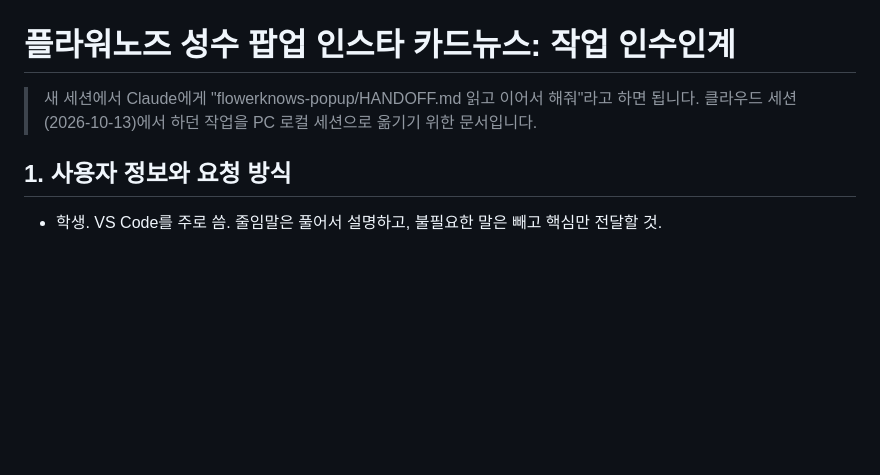
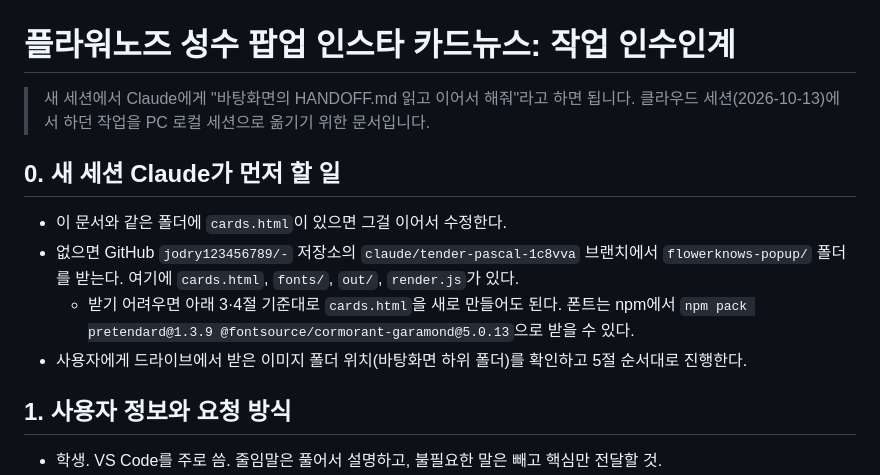
Before and after one commit to jodry123456789/-, a Markdown page: flowerknows-popup/HANDOFF.md, the part around the change. GitHub-like rendering; blank space fills up the shorter version.

Commit message:
Make handoff doc usable without cloning the repo
Co-Authored-By: Claude Opus 5.5 <noreply@anthropic.com>
Claude-Session: https://claude.ai/code/session_014yS2FskuaSfoyB7q41Zccd

```diff
--- a/flowerknows-popup/HANDOFF.md
+++ b/flowerknows-popup/HANDOFF.md
@@ -1,7 +1,13 @@
 # 플라워노즈 성수 팝업 인스타 카드뉴스: 작업 인수인계
 
-> 새 세션에서 Claude에게 "flowerknows-popup/HANDOFF.md 읽고 이어서 해줘"라고 하면 됩니다.
+> 새 세션에서 Claude에게 "바탕화면의 HANDOFF.md 읽고 이어서 해줘"라고 하면 됩니다.
 > 클라우드 세션(2026-10-13)에서 하던 작업을 PC 로컬 세션으로 옮기기 위한 문서입니다.
+
+## 0. 새 세션 Claude가 먼저 할 일
+- 이 문서와 같은 폴더에 `cards.html`이 있으면 그걸 이어서 수정한다.
+- 없으면 GitHub `jodry123456789/-` 저장소의 `claude/tender-pascal-1c8vva` 브랜치에서 `flowerknows-popup/` 폴더를 받는다. 여기에 `cards.html`, `fonts/`, `out/`, `render.js`가 있다.
+  - 받기 어려우면 아래 3·4절 기준대로 `cards.html`을 새로 만들어도 된다. 폰트는 npm에서 `npm pack pretendard@1.3.9 @fontsource/cormorant-garamond@5.0.13`으로 받을 수 있다.
+- 사용자에게 드라이브에서 받은 이미지 폴더 위치(바탕화면 하위 폴더)를 확인하고 5절 순서대로 진행한다.
 
 ## 1. 사용자 정보와 요청 방식
 - 학생. VS Code를 주로 씀. 줄임말은 풀어서 설명하고, 불필요한 말은 빼고 핵심만 전달할 것.
```
